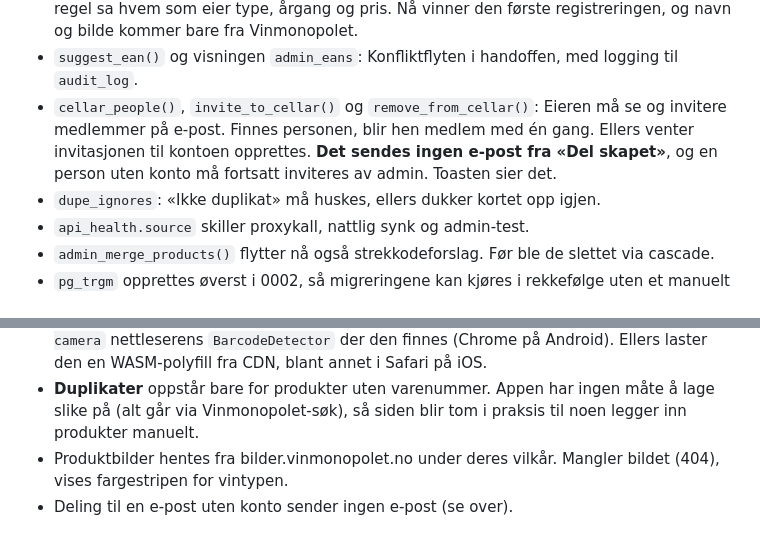
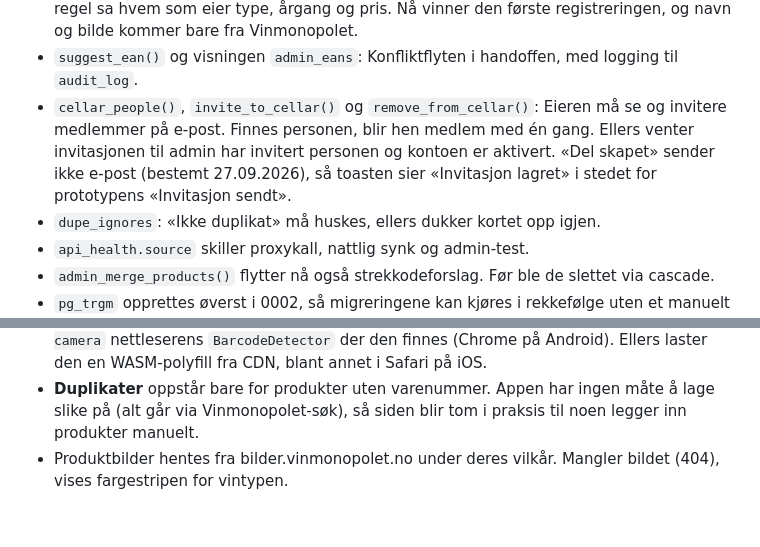
Before and after one commit to Burriz85/Winely, a Markdown page: README.md, 2 parts joined by grey strips. GitHub-like rendering.

Commit message:
README: «Del skapet» sender bevisst ikke e-post
Co-Authored-By: Claude Opus 5.5 <noreply@anthropic.com>
Claude-Session: https://claude.ai/code/session_01PLMCwEAQV6ZS99FHUEpApw

```diff
--- a/README.md
+++ b/README.md
@@ -85,7 +85,7 @@ Handoffen sier at farger, typografi, avstander og tekster skal være slik de st
 - `scan_events` og `ean_map.hits`: Skann per dag, skann per bruker og treff per strekkode hadde ingen kilde.
 - `ensure_product()`: Brukere kunne legge inn produkter, men ikke oppdatere dem, og ingen regel sa hvem som eier type, årgang og pris. Nå vinner den første registreringen, og navn og bilde kommer bare fra Vinmonopolet.
 - `suggest_ean()` og visningen `admin_eans`: Konfliktflyten i handoffen, med logging til `audit_log`.
-- `cellar_people()`, `invite_to_cellar()` og `remove_from_cellar()`: Eieren må se og invitere medlemmer på e-post. Finnes personen, blir hen medlem med én gang. Ellers venter invitasjonen til kontoen opprettes. **Det sendes ingen e-post fra «Del skapet»**, og en person uten konto må fortsatt inviteres av admin. Toasten sier det.
+- `cellar_people()`, `invite_to_cellar()` og `remove_from_cellar()`: Eieren må se og invitere medlemmer på e-post. Finnes personen, blir hen medlem med én gang. Ellers venter invitasjonen til admin har invitert personen og kontoen er aktivert. «Del skapet» sender ikke e-post (bestemt 27.09.2026), så toasten sier «Invitasjon lagret» i stedet for prototypens «Invitasjon sendt».
 - `dupe_ignores`: «Ikke duplikat» må huskes, ellers dukker kortet opp igjen.
 - `api_health.source` skiller proxykall, nattlig synk og admin-test.
 - `admin_merge_products()` flytter nå også strekkodeforslag. Før ble de slettet via cascade.
@@ -113,4 +113,3 @@ Handoffen sier at farger, typografi, avstander og tekster skal være slik de st
 - **Strekkodeskanning er ikke testet med en ekte strekkode.** Kameraflyten er testet med et falskt kamera, og oppslag og kobling er testet i databasen. På web bruker `expo-camera` nettleserens `BarcodeDetector` der den finnes (Chrome på Android). Ellers laster den en WASM-polyfill fra CDN, blant annet i Safari på iOS.
 - **Duplikater** oppstår bare for produkter uten varenummer. Appen har ingen måte å lage slike på (alt går via Vinmonopolet-søk), så siden blir tom i praksis til noen legger inn produkter manuelt.
 - Produktbilder hentes fra bilder.vinmonopolet.no under deres vilkår. Mangler bildet (404), vises fargestripen for vintypen.
-- Deling til en e-post uten konto sender ingen e-post (se over).
```
